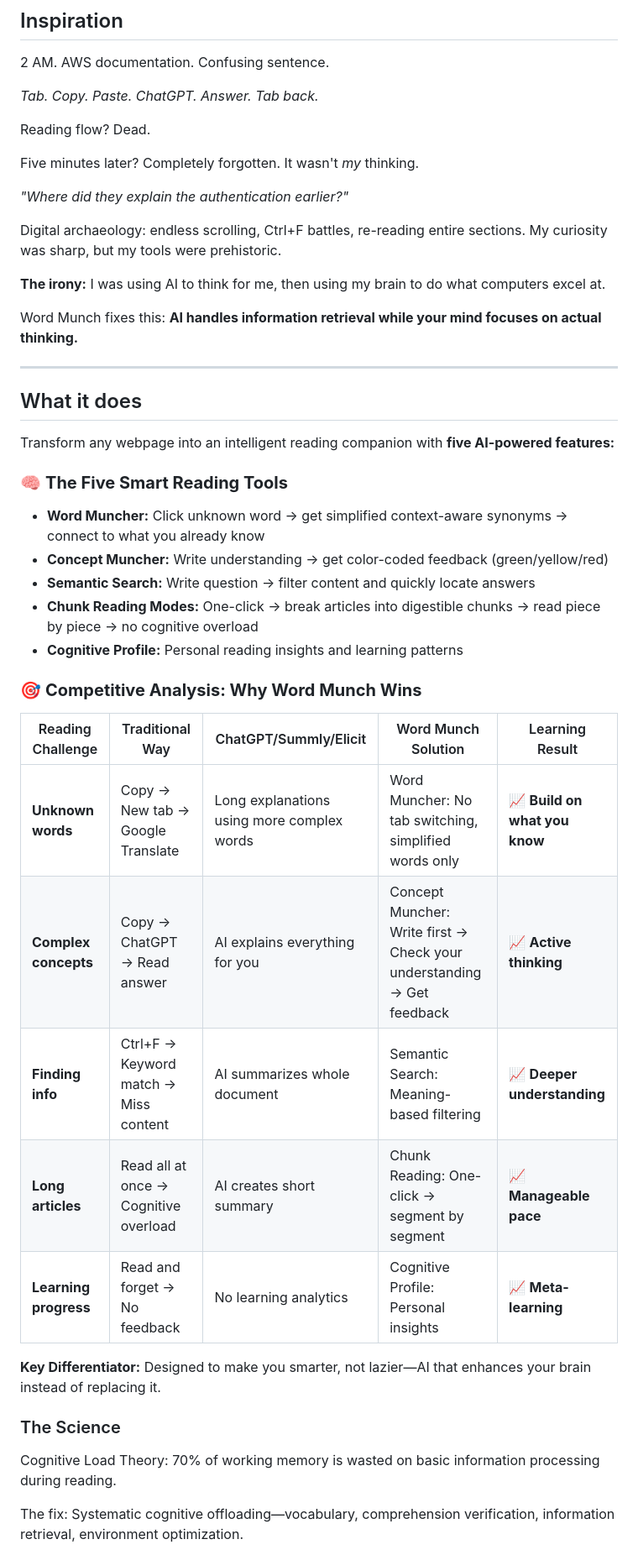
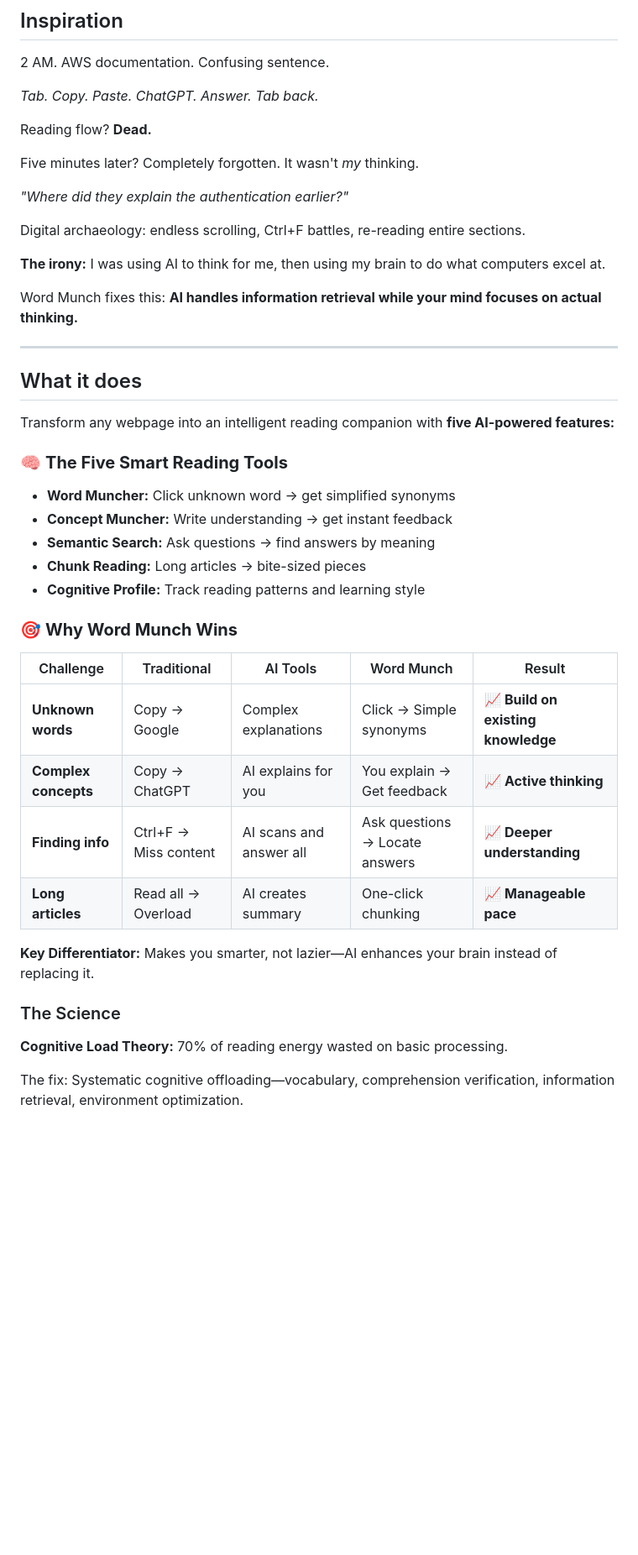
Before and after one commit to iamziqian/word-munch-extension-serverless, a Markdown page: docs/word_munch_story.md, the part around one of its changes. Shown at 84% size. Drawn GitHub-style; blank space fills up the shorter version.

```diff
--- a/docs/word_munch_story.md
+++ b/docs/word_munch_story.md
@@ -6,13 +6,13 @@
 
 *Tab. Copy. Paste. ChatGPT. Answer. Tab back.*
 
-Reading flow? Dead.
+Reading flow? **Dead.**
 
 Five minutes later? Completely forgotten. It wasn't *my* thinking.
 
 *"Where did they explain the authentication earlier?"*
 
-Digital archaeology: endless scrolling, Ctrl+F battles, re-reading entire sections. My curiosity was sharp, but my tools were prehistoric.
+Digital archaeology: endless scrolling, Ctrl+F battles, re-reading entire sections.
 
 **The irony:** I was using AI to think for me, then using my brain to do what computers excel at.
 
@@ -26,26 +26,25 @@ Transform any webpage into an intelligent reading companion with **five AI-power
 
 ### 🧠 **The Five Smart Reading Tools**
 
-- **Word Muncher:** Click unknown word → get simplified context-aware synonyms → connect to what you already know
-- **Concept Muncher:** Write understanding → get color-coded feedback (green/yellow/red)
-- **Semantic Search:** Write question → filter content and quickly locate answers
-- **Chunk Reading Modes:** One-click → break articles into digestible chunks → read piece by piece → no cognitive overload
-- **Cognitive Profile:** Personal reading insights and learning patterns
+- **Word Muncher:** Click unknown word → get simplified synonyms
+- **Concept Muncher:** Write understanding → get instant feedback
+- **Semantic Search:** Ask questions → find answers by meaning
+- **Chunk Reading:** Long articles → bite-sized pieces
+- **Cognitive Profile:** Track reading patterns and learning style
 
-### 🎯 **Competitive Analysis: Why Word Munch Wins**
+### 🎯 **Why Word Munch Wins**
 
-| Reading Challenge | Traditional Way | ChatGPT/Summly/Elicit | Word Munch Solution | Learning Result |
-|-------------------|----------------|----------------|---------------------|-----------------|
-| **Unknown words** | Copy → New tab → Google Translate | Long explanations using more complex words | Word Muncher: No tab switching, simplified words only | 📈 **Build on what you know** |
-| **Complex concepts** | Copy → ChatGPT → Read answer | AI explains everything for you | Concept Muncher: Write first → Check your understanding → Get feedback | 📈 **Active thinking** |
-| **Finding info** | Ctrl+F → Keyword match → Miss content | AI summarizes whole document | Semantic Search: Meaning-based filtering | 📈 **Deeper understanding** |
-| **Long articles** | Read all at once → Cognitive overload | AI creates short summary | Chunk Reading: One-click → segment by segment | 📈 **Manageable pace** |
-| **Learning progress** | Read and forget → No feedback | No learning analytics | Cognitive Profile: Personal insights | 📈 **Meta-learning** |
+| Challenge | Traditional | AI Tools | Word Munch | Result |
+|-----------|-------------|----------|------------|---------|
+| **Unknown words** | Copy → Google | Complex explanations | Click → Simple synonyms | 📈 **Build on existing knowledge** |
+| **Complex concepts** | Copy → ChatGPT | AI explains for you | You explain → Get feedback | 📈 **Active thinking** |
+| **Finding info** | Ctrl+F → Miss content | AI scans and answer all | Ask questions → Locate answers | 📈 **Deeper understanding** |
+| **Long articles** | Read all → Overload | AI creates summary | One-click chunking | 📈 **Manageable pace** |
 
-**Key Differentiator:** Designed to make you smarter, not lazier—AI that enhances your brain instead of replacing it.
+**Key Differentiator:** Makes you smarter, not lazier—AI enhances your brain instead of replacing it.
 
 ### The Science
-Cognitive Load Theory: 70% of working memory is wasted on basic information processing during reading.
+**Cognitive Load Theory:** 70% of reading energy wasted on basic processing.
 
 The fix: Systematic cognitive offloading—vocabulary, comprehension verification, information retrieval, environment optimization.
 
```
Also changed, not shown: other parts of docs/word_munch_story.md (+39 -46 lines).
